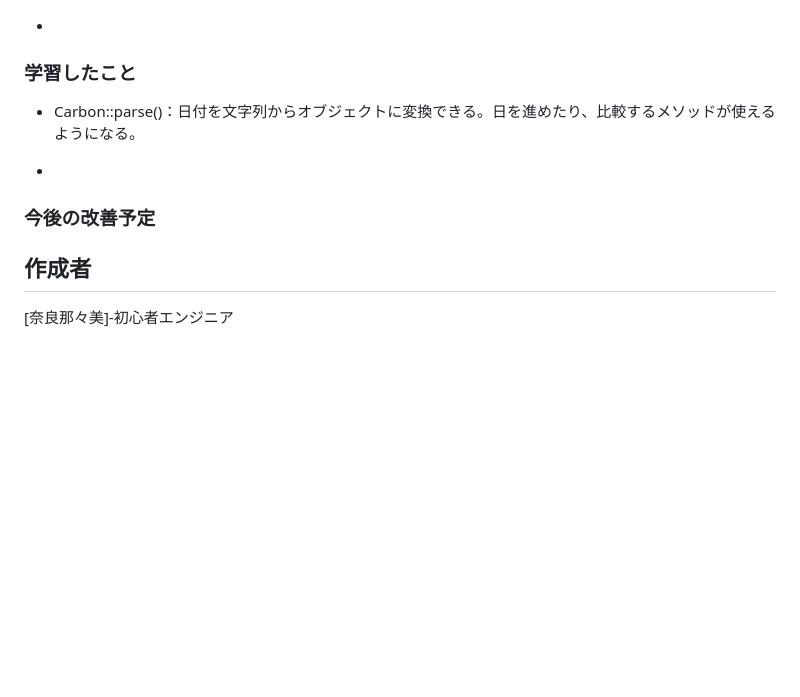
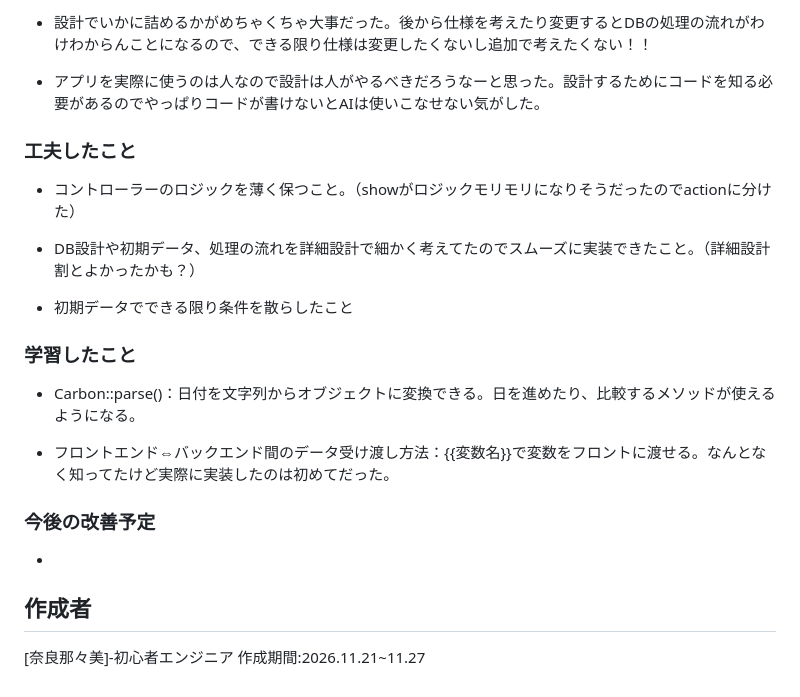
Before and after one commit to nara773work/HabitTracker, a Markdown page: HabitTracker/README.md, the part around one of its changes. Drawn GitHub-style; blank space fills up the shorter version.

```diff
--- a/HabitTracker/README.md
+++ b/HabitTracker/README.md
@@ -148,10 +182,22 @@ HabitTracker/database/seederに実装されています。
+- 設計でいかに詰めるかがめちゃくちゃ大事だった。後から仕様を考えたり変更するとDBの処理の流れがわけわからんことになるので、できる限り仕様は変更したくないし追加で考えたくない！！
+
+- アプリを実際に使うのは人なので設計は人がやるべきだろうなーと思った。設計するためにコードを知る必要があるのでやっぱりコードが書けないとAIは使いこなせない気がした。
+
+### 工夫したこと
+- コントローラーのロジックを薄く保つこと。（showがロジックモリモリになりそうだったのでactionに分けた）
+
+- DB設計や初期データ、処理の流れを詳細設計で細かく考えてたのでスムーズに実装できたこと。（詳細設計割とよかったかも？）
+
+- 初期データでできる限り条件を散らしたこと
 
 ### 学習したこと
 - Carbon::parse()：日付を文字列からオブジェクトに変換できる。日を進めたり、比較するメソッドが使えるようになる。
 
--
+- フロントエンド⇔バックエンド間のデータ受け渡し方法：{{変数名}}で変数をフロントに渡せる。なんとなく知ってたけど実際に実装したのは初めてだった。
 
 ### 今後の改善予定
+-
 
 ## 作成者
 [奈良那々美]-初心者エンジニア
+作成期間:2026.11.21~11.27
```
Also changed, not shown: other parts of HabitTracker/README.md (+67 -33 lines), HabitTracker/docs/詳細設計.md (+17 -17 lines), HabitTracker/pictures/習慣の森_create.png (added), HabitTracker/pictures/習慣の森_edit.png (added), HabitTracker/pictures/習慣の森_index.png (added), HabitTracker/pictures/習慣の森_show.png (added), HabitTracker/pictures/習慣の森_show_done.png (added).
